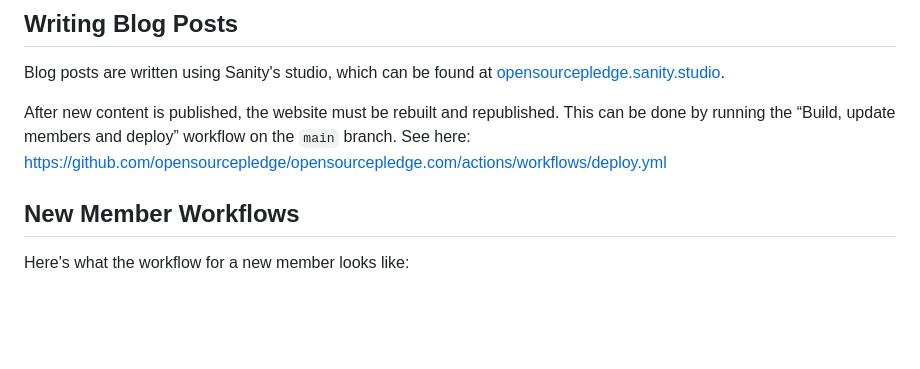
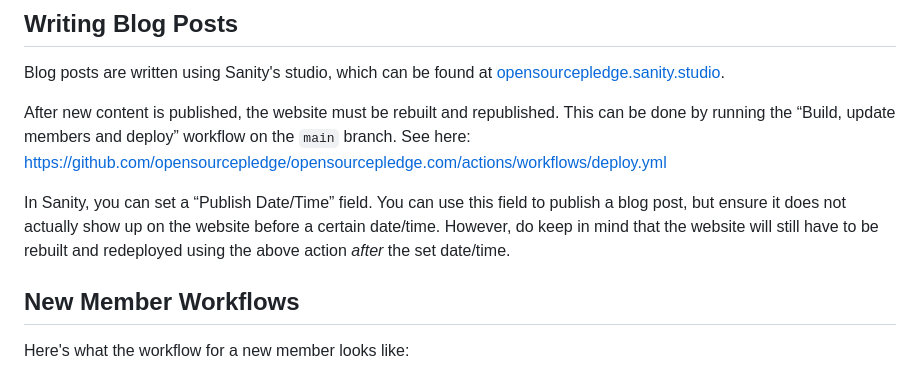
Before and after one commit to opensourcepledge/opensourcepledge.com, a Markdown page: CONTRIBUTING.md, the part around the change. Rendered like a GitHub page; blank space fills up the shorter version.

Commit message:
CONTRIBUTING: clarify publish date/time

```diff
--- a/CONTRIBUTING.md
+++ b/CONTRIBUTING.md
@@ -28,6 +28,10 @@ Blog posts are written using Sanity's studio, which can be found at [opensourcep
 After new content is published, the website must be rebuilt and republished. This can be done by running the “Build,
 update members and deploy” workflow on the `main` branch. See here:
 https://github.com/opensourcepledge/opensourcepledge.com/actions/workflows/deploy.yml
+
+In Sanity, you can set a “Publish Date/Time” field. You can use this field to publish a blog post, but ensure it does
+not actually show up on the website before a certain date/time. However, do keep in mind that the website will still
+have to be rebuilt and redeployed using the above action _after_ the set date/time.
 
 ## New Member Workflows
 
```
